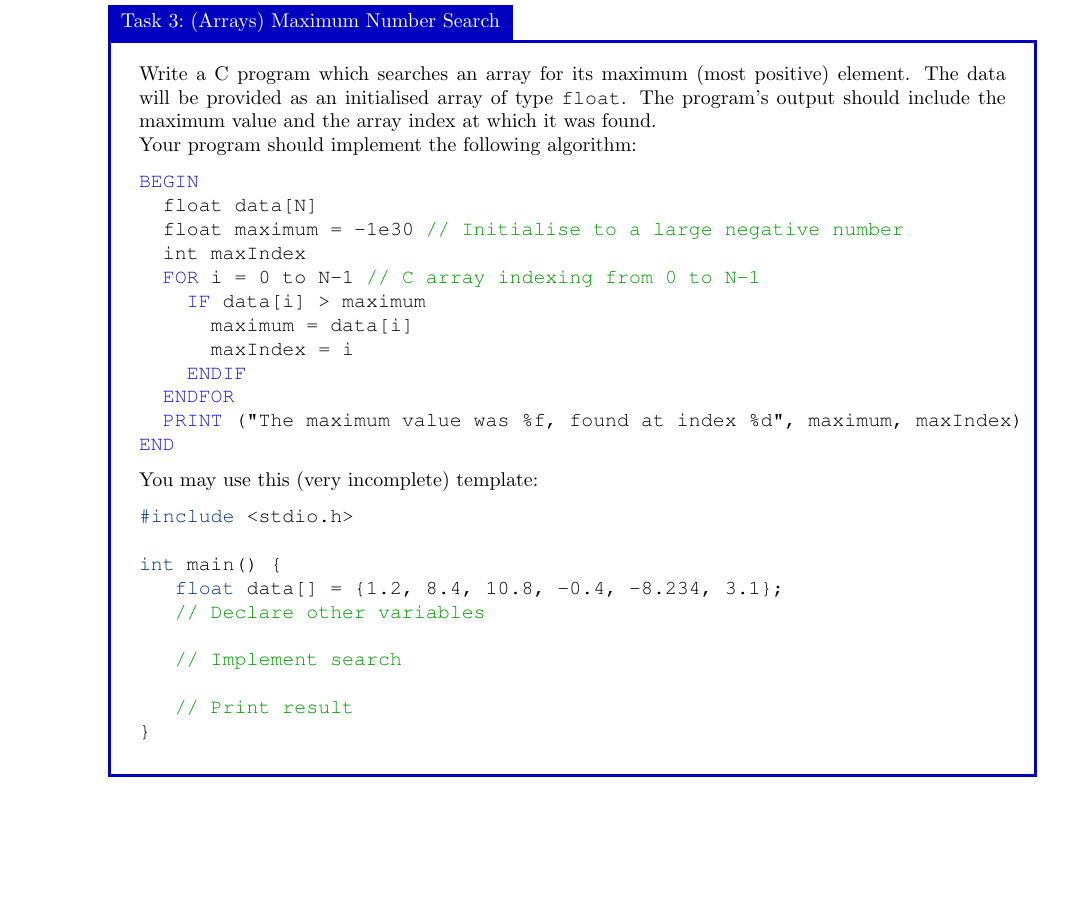
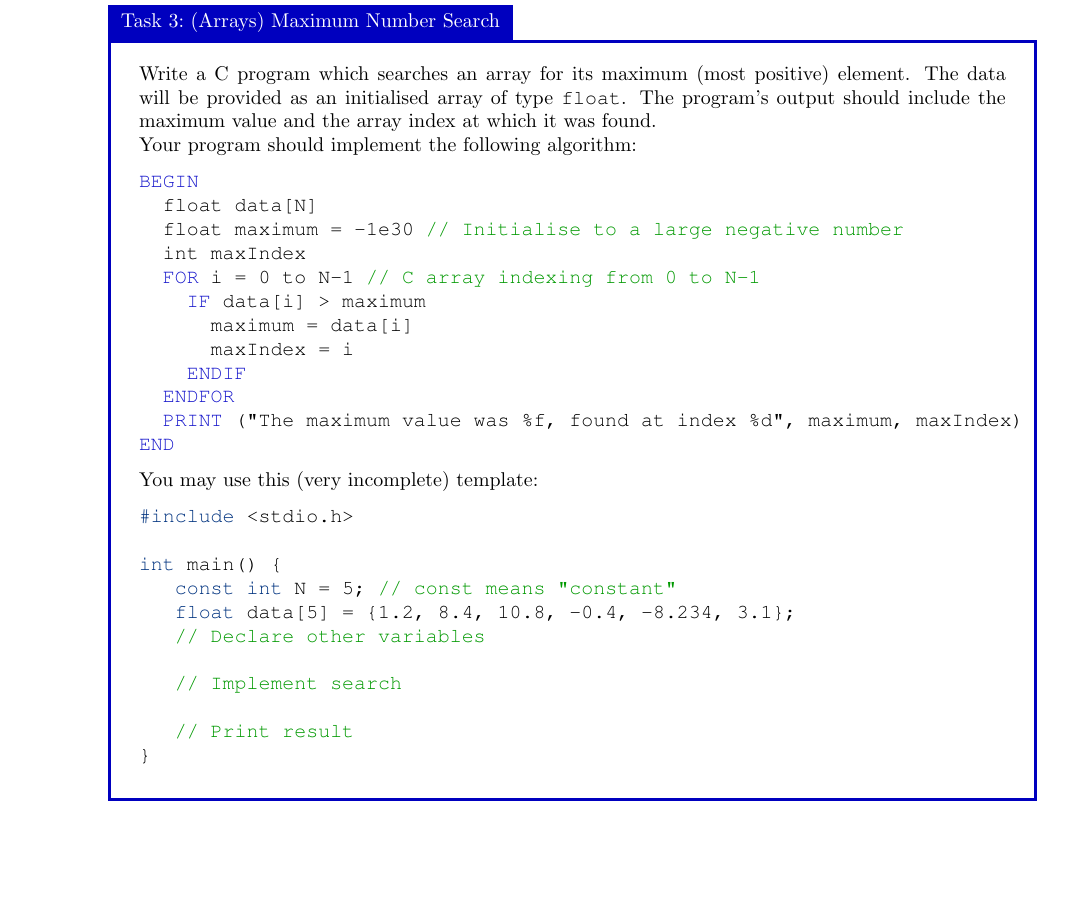
Before and after one commit to bschulznewy/engg1003, a LaTeX document (Labs/LabWk5.tex): part of page 7 of 20, cut so that both start at the same text. Compiled offline with pdfLaTeX.

Commit message:
lab tweak

```diff
--- a/Labs/LabWk5.tex
+++ b/Labs/LabWk5.tex
@@ -289,7 +289,8 @@ You may use this (very incomplete) template:
 #include <stdio.h>
 
 int main() {
-	float data[] = {1.2, 8.4, 10.8, -0.4, -8.234, 3.1};
+	const int N = 5; // const means "constant"
+	float data[5] = {1.2, 8.4, 10.8, -0.4, -8.234, 3.1};
 	// Declare other variables
 
 	// Implement search
```
